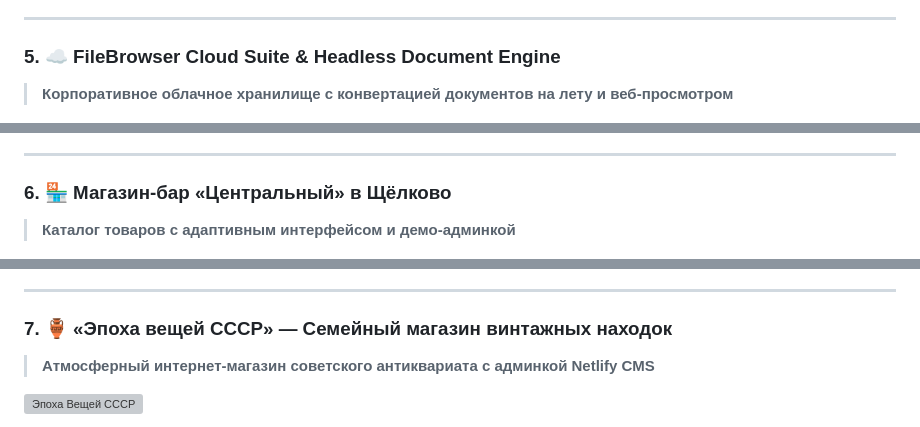
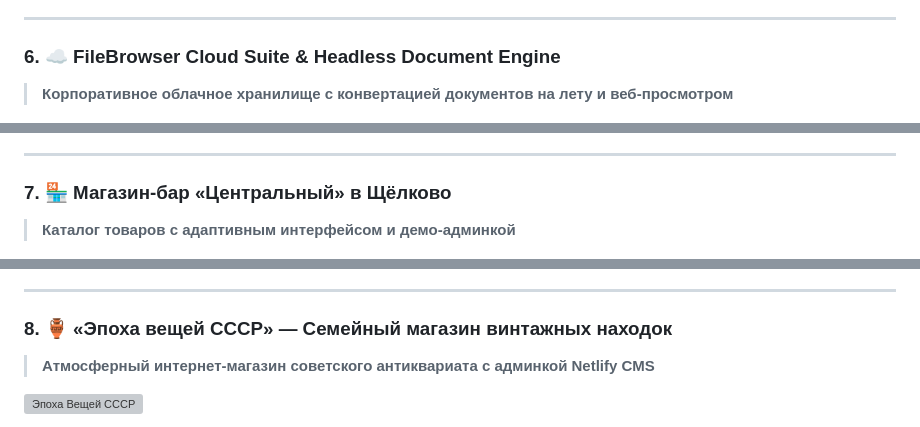
Before and after one commit to urasokolik/urasokolik, a Markdown page: README.md, 3 parts joined by grey strips. GitHub-like rendering; grey boxes are pictures that could not be loaded.

```diff
--- a/README.md
+++ b/README.md
@@ -95,7 +115,7 @@
 
 ---
 
-### 5. ☁️ FileBrowser Cloud Suite & Headless Document Engine
+### 6. ☁️ FileBrowser Cloud Suite & Headless Document Engine
 > **Корпоративное облачное хранилище с конвертацией документов на лету и веб-просмотром**
 
 ![FileBrowser Cloud](./screenshots/enterprise-filebrowser-cloud.png)
@@ -112,7 +132,7 @@
 
 ---
 
-### 6. 🏪 Магазин-бар «Центральный» в Щёлково
+### 7. 🏪 Магазин-бар «Центральный» в Щёлково
 > **Каталог товаров с адаптивным интерфейсом и демо-админкой**
 
 ![Центральный Магазин-Бар](./screenshots/centralny-bar-shop.png)
@@ -128,7 +148,7 @@
 
 ---
 
-### 7. 🏺 «Эпоха вещей СССР» — Семейный магазин винтажных находок
+### 8. 🏺 «Эпоха вещей СССР» — Семейный магазин винтажных находок
 > **Атмосферный интернет-магазин советского антиквариата с админкой Netlify CMS**
 
 ![Эпоха Вещей СССР](./screenshots/epoha-veshchey-vintage.png)
```
Also changed, not shown: other parts of README.md (+25 -5 lines), screenshots/yoorel-winter-book.png (added).
